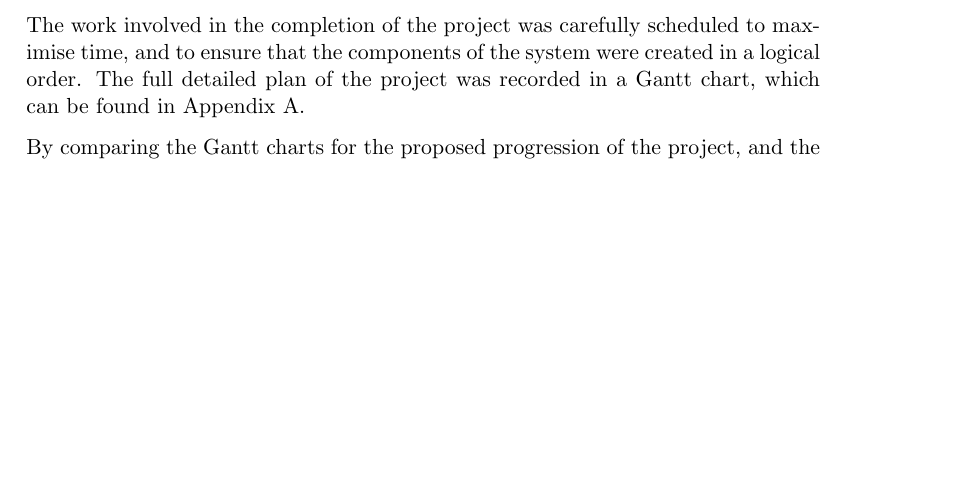
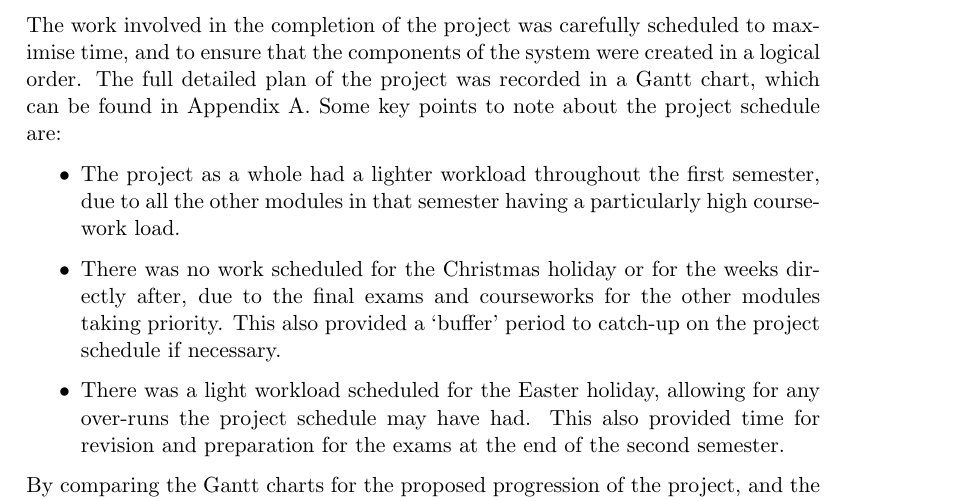
Before and after one commit to daviesjamie/3yp, a LaTeX thesis (deliverables/final/final.tex): part of page 33 of 48, cut so that both start at the same text, the shorter picture padded with empty space. Compiled offline with pdfLaTeX.

Commit message:
Added more detail about project plan.

```diff
--- a/deliverables/final/final.tex
+++ b/deliverables/final/final.tex
@@ -691,7 +691,12 @@ If the client was to be published in its own right however, then it would requir
 \section{Time Planning}
 As with any project of this size, good planning and organisation is key to a successful project. Careful time planning results in a reliable schedule for the project, ensuring that all necessary deadlines are met.
 
-The work involved in the completion of the project was carefully scheduled to maximise time, and to ensure that the components of the system were created in a logical order. The full detailed plan of the project was recorded in a Gantt chart, which can be found in Appendix~\ref{appendix:gantt}.
+The work involved in the completion of the project was carefully scheduled to maximise time, and to ensure that the components of the system were created in a logical order. The full detailed plan of the project was recorded in a Gantt chart, which can be found in Appendix~\ref{appendix:gantt}. Some key points to note about the project schedule are:
+\begin{itemize}
+    \item The project as a whole had a lighter workload throughout the first semester, due to all the other modules in that semester having a particularly high coursework load.
+    \item There was no work scheduled for the Christmas holiday or for the weeks directly after, due to the final exams and courseworks for the other modules taking priority. This also provided a `buffer' period to catch-up on the project schedule if necessary.
+    \item There was a light workload scheduled for the Easter holiday, allowing for any over-runs the project schedule may have had. This also provided time for revision and preparation for the exams at the end of the second semester.
+\end{itemize}
 
 By comparing the Gantt charts for the proposed progression of the project, and the reflection of the actual time spent on the areas within the project (also found in Appendix~\ref{appendix:gantt}), it can be seen that the plan for the project was relatively accurate. \todo{Add more detail about differences between Gantt charts}
 
```
Also changed, not shown: deliverables/final/final.pdf.
